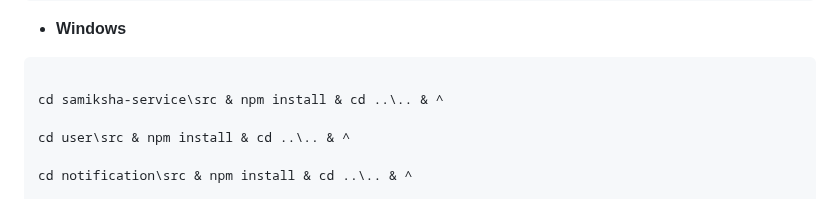
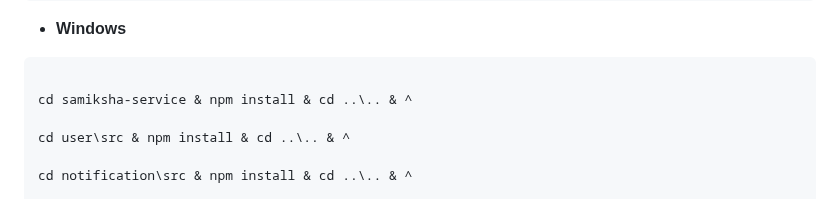
Before and after one commit to priyanka-TL/samiksha-service, a Markdown page: README.md, the part around the change. Drawn GitHub-style; folded sections open.

Commit message:
feat:savepoint

````diff
--- a/README.md
+++ b/README.md
@@ -429,7 +429,7 @@ cd observation-survey-projects-pwa && npm install --force && cd ..
 
 ```
 
-cd samiksha-service\src & npm install & cd ..\.. & ^
+cd samiksha-service & npm install & cd ..\.. & ^
 
 cd user\src & npm install & cd ..\.. & ^
 
````
